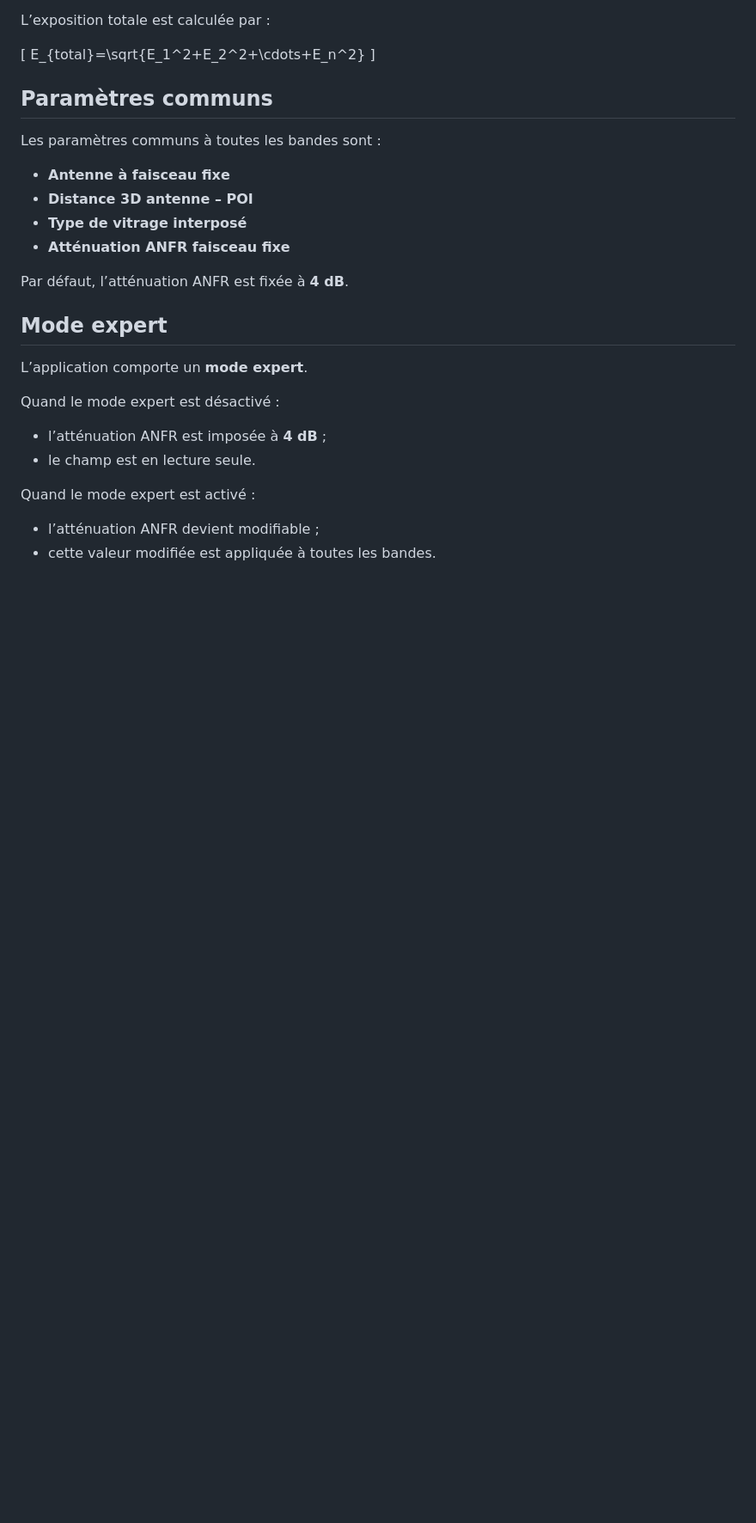
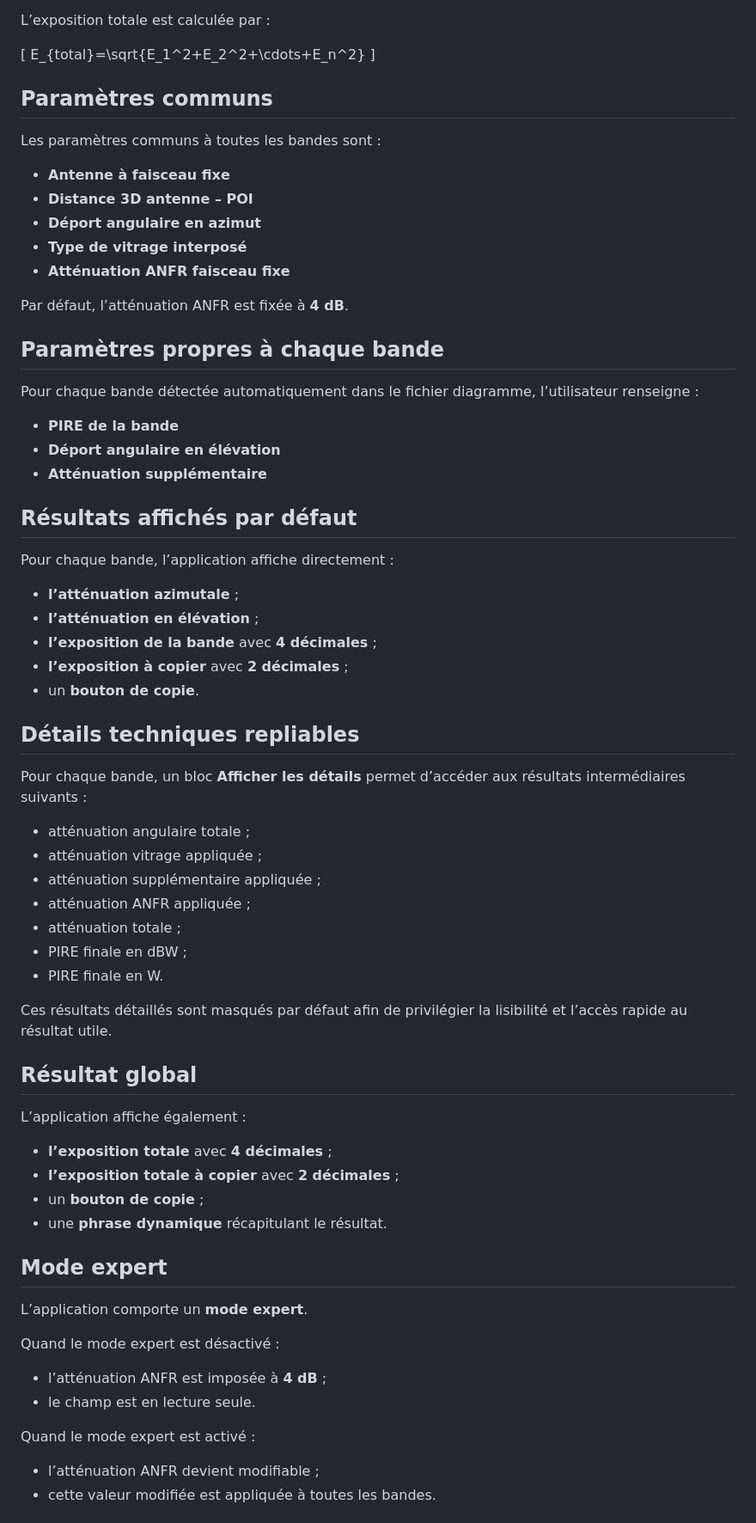
Before and after one commit to ED94120/calcul-expositions-ff-deports, a Markdown page: README.md, the part around one of its changes. Shown at 86% size. Rendered like a GitHub page; blank space fills up the shorter version.

```diff
--- a/README.md
+++ b/README.md
@@ -73,10 +77,52 @@ Les paramètres communs à toutes les bandes sont :
 
 - **Antenne à faisceau fixe**
 - **Distance 3D antenne – POI**
+- **Déport angulaire en azimut**
 - **Type de vitrage interposé**
 - **Atténuation ANFR faisceau fixe**
 
 Par défaut, l’atténuation ANFR est fixée à **4 dB**.
+
+## Paramètres propres à chaque bande
+
+Pour chaque bande détectée automatiquement dans le fichier diagramme, l’utilisateur renseigne :
+
+- **PIRE de la bande**
+- **Déport angulaire en élévation**
+- **Atténuation supplémentaire**
+
+## Résultats affichés par défaut
+
+Pour chaque bande, l’application affiche directement :
+
+- **l’atténuation azimutale** ;
+- **l’atténuation en élévation** ;
+- **l’exposition de la bande** avec **4 décimales** ;
+- **l’exposition à copier** avec **2 décimales** ;
+- un **bouton de copie**.
+
+## Détails techniques repliables
+
+Pour chaque bande, un bloc **Afficher les détails** permet d’accéder aux résultats intermédiaires suivants :
+
+- atténuation angulaire totale ;
+- atténuation vitrage appliquée ;
+- atténuation supplémentaire appliquée ;
+- atténuation ANFR appliquée ;
+- atténuation totale ;
+- PIRE finale en dBW ;
+- PIRE finale en W.
+
+Ces résultats détaillés sont masqués par défaut afin de privilégier la lisibilité et l’accès rapide au résultat utile.
+
+## Résultat global
+
+L’application affiche également :
+
+- **l’exposition totale** avec **4 décimales** ;
+- **l’exposition totale à copier** avec **2 décimales** ;
+- un **bouton de copie** ;
+- une **phrase dynamique** récapitulant le résultat.
 
 ## Mode expert
 
```
Also changed, not shown: other parts of README.md (+28 -13 lines).
